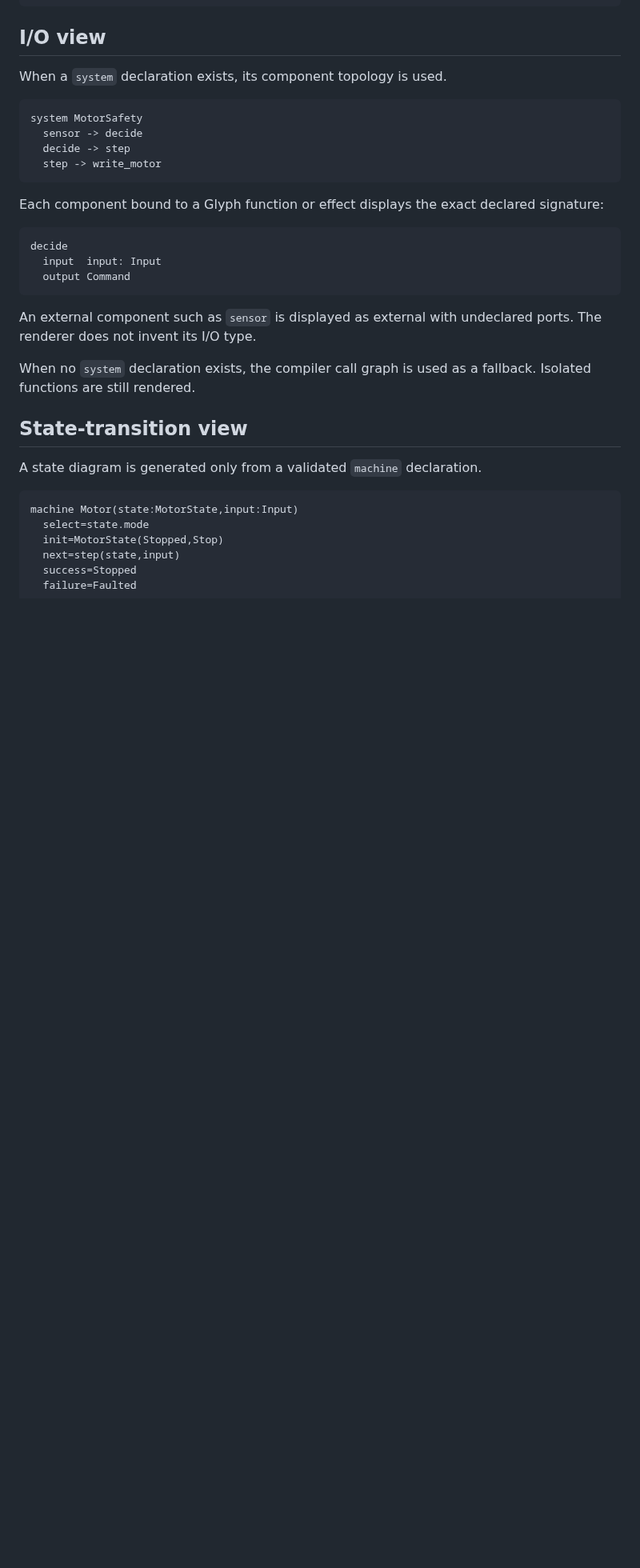
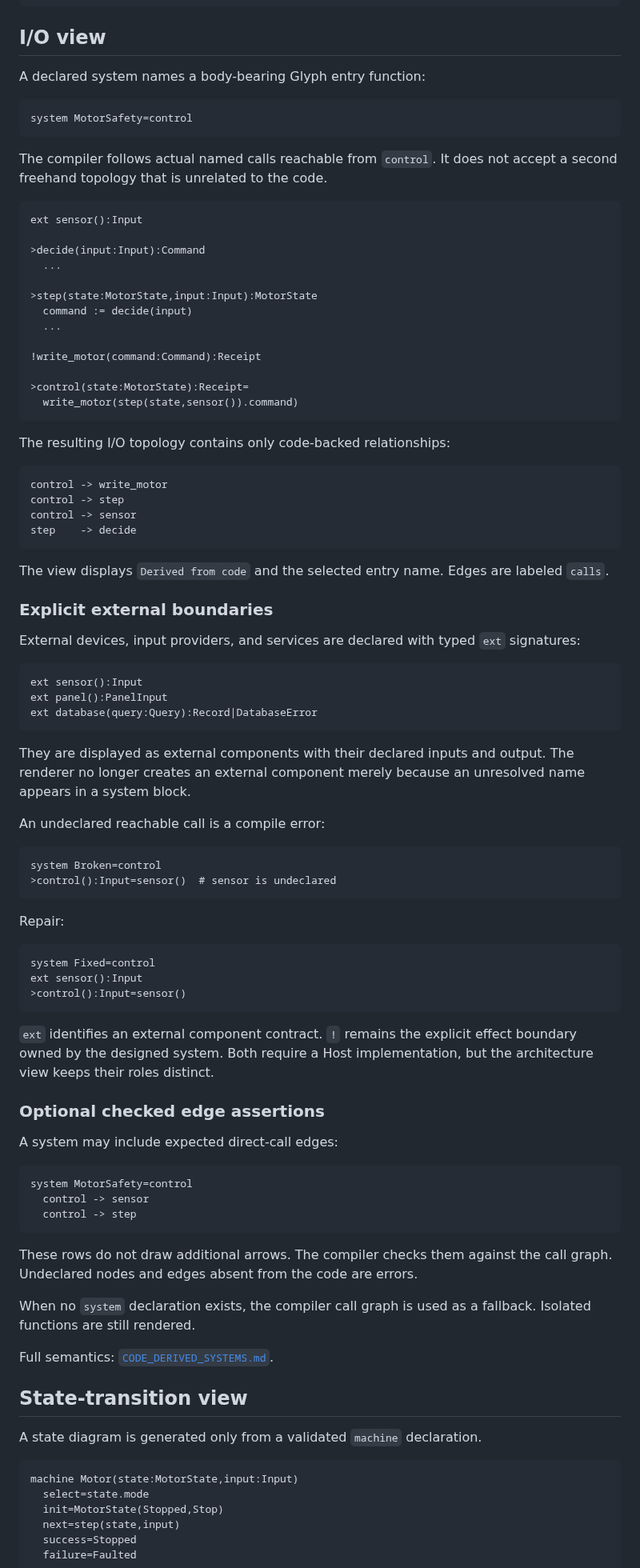
Before and after one commit to tai-calg/glyph-transpiler-rust, a Markdown page: docs/IO_STATE_APP.md, the part around one of its changes. Shown at 80% size. Rendered like a GitHub page; blank space fills up the shorter version.

Commit message:
Explain code-derived I/O systems and ext boundaries

````diff
--- a/docs/IO_STATE_APP.md
+++ b/docs/IO_STATE_APP.md
@@ -39,26 +39,85 @@ GLYPH_DIAGRAM_NO_BROWSER=1 python3 glyph.py design.glyph
 
 ## I/O view
 
-When a `system` declaration exists, its component topology is used.
+A declared system names a body-bearing Glyph entry function:
 
 ```glyph
-system MotorSafety
-  sensor -> decide
-  decide -> step
-  step -> write_motor
+system MotorSafety=control
 ```
 
-Each component bound to a Glyph function or effect displays the exact declared signature:
+The compiler follows actual named calls reachable from `control`. It does not accept a second freehand topology that is unrelated to the code.
+
+```glyph
+ext sensor():Input
+
+>decide(input:Input):Command
+  ...
+
+>step(state:MotorState,input:Input):MotorState
+  command := decide(input)
+  ...
+
+!write_motor(command:Command):Receipt
+
+>control(state:MotorState):Receipt=
+  write_motor(step(state,sensor()).command)
+```
+
+The resulting I/O topology contains only code-backed relationships:
 
 ```text
-decide
-  input  input: Input
-  output Command
+control -> write_motor
+control -> step
+control -> sensor
+step    -> decide
 ```
 
-An external component such as `sensor` is displayed as external with undeclared ports. The renderer does not invent its I/O type.
+The view displays `Derived from code` and the selected entry name. Edges are labeled `calls`.
+
+### Explicit external boundaries
+
+External devices, input providers, and services are declared with typed `ext` signatures:
+
+```glyph
+ext sensor():Input
+ext panel():PanelInput
+ext database(query:Query):Record|DatabaseError
+```
+
+They are displayed as external components with their declared inputs and output. The renderer no longer creates an external component merely because an unresolved name appears in a system block.
+
+An undeclared reachable call is a compile error:
+
+```glyph
+system Broken=control
+>control():Input=sensor()  # sensor is undeclared
+```
+
+Repair:
+
+```glyph
+system Fixed=control
+ext sensor():Input
+>control():Input=sensor()
+```
+
+`ext` identifies an external component contract. `!` remains the explicit effect boundary owned by the designed system. Both require a Host implementation, but the architecture view keeps their roles distinct.
+
+### Optional checked edge assertions
+
+A system may include expected direct-call edges:
+
+```glyph
+system MotorSafety=control
+  control -> sensor
+  control -> step
+```
+
+These rows do not draw additional arrows. The compiler checks them against the call graph. Undeclared nodes and edges absent from the code are errors.
 
 When no `system` declaration exists, the compiler call graph is used as a fallback. Isolated functions are still rendered.
+
+Full semantics: [`CODE_DERIVED_SYSTEMS.md`](CODE_DERIVED_SYSTEMS.md).
 
 ## State-transition view
 
````
Also changed, not shown: other parts of docs/IO_STATE_APP.md (+4 -3 lines).
